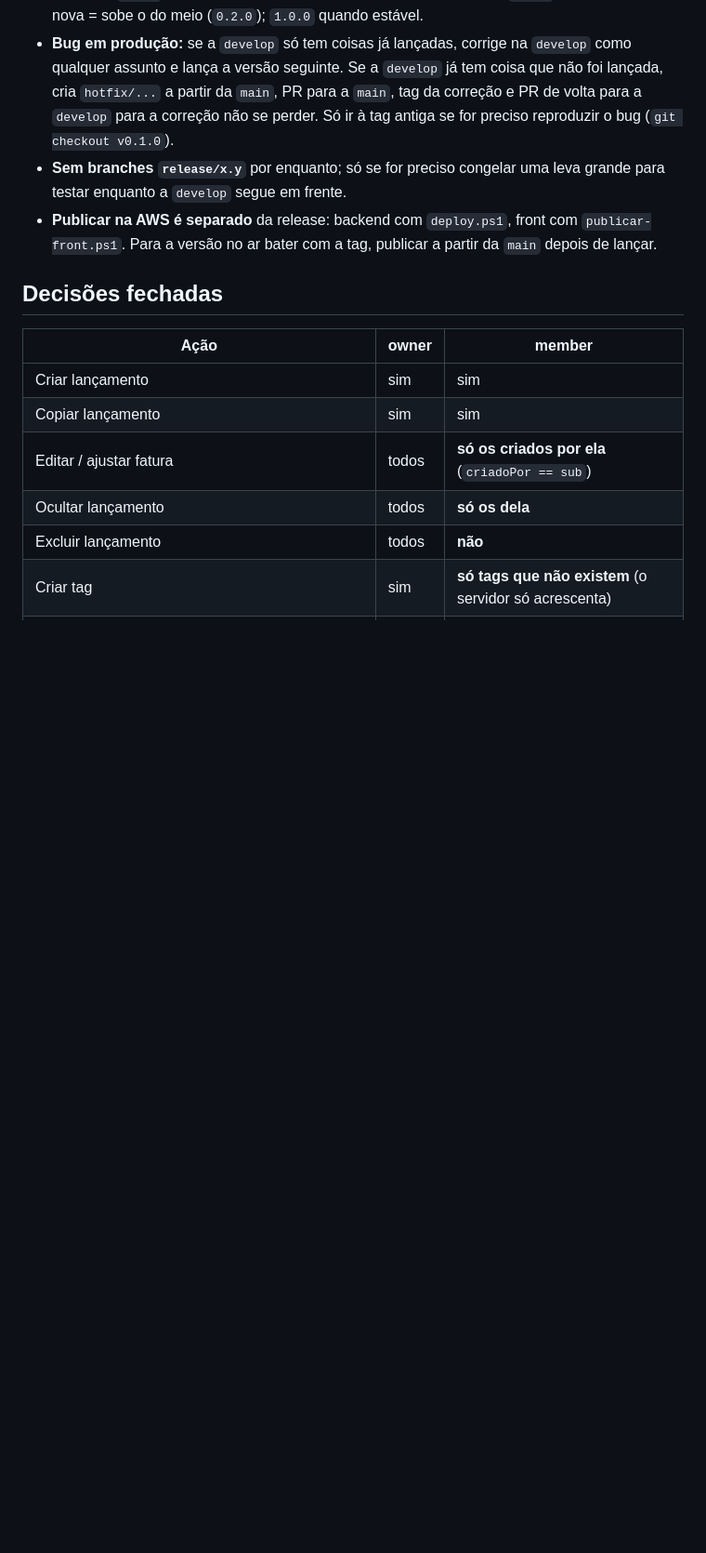
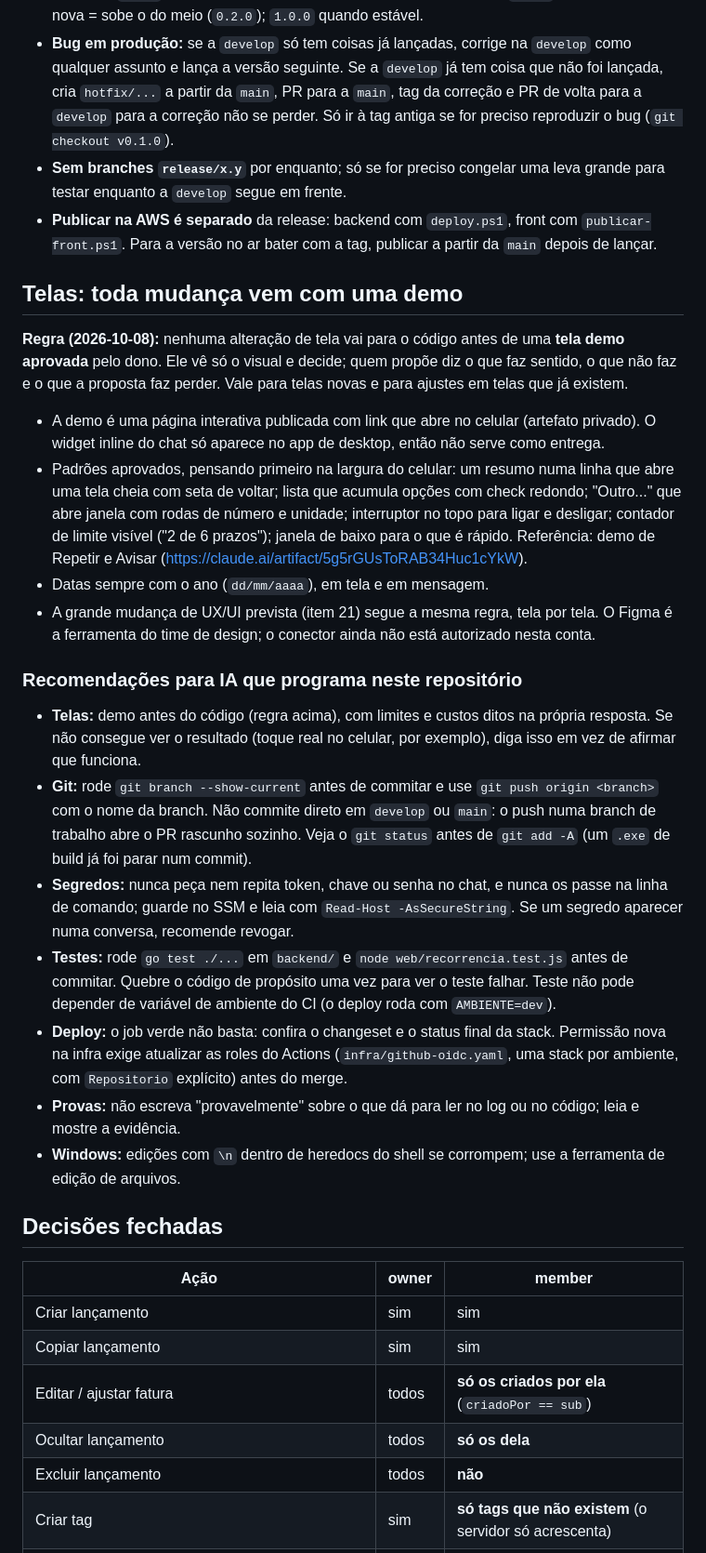
Before and after one commit to cicerotec/financas-ai, a Markdown page: BACKLOG.md, the part around one of its changes. Shown at 93% size. Rendered like a GitHub page; blank space fills up the shorter version.

Commit message:
docs: BACKLOG com a regra de demo antes de tela, recomendacoes para IA e o limite da mensagem longa
Co-Authored-By: Claude Sonnet 5.5 <noreply@anthropic.com>

```diff
--- a/BACKLOG.md
+++ b/BACKLOG.md
@@ -163,6 +166,37 @@ Cada item começa com a área correspondente entre colchetes. A numeração segu
   `develop` segue em frente.
 - **Publicar na AWS é separado** da release: backend com `deploy.ps1`, front com `publicar-front.ps1`. Para a versão
   no ar bater com a tag, publicar a partir da `main` depois de lançar.
+
+## Telas: toda mudança vem com uma demo
+**Regra (2026-10-08):** nenhuma alteração de tela vai para o código antes de uma **tela demo aprovada** pelo dono. Ele vê
+só o visual e decide; quem propõe diz o que faz sentido, o que não faz e o que a proposta faz perder. Vale para telas
+novas e para ajustes em telas que já existem.
+- A demo é uma página interativa publicada com link que abre no celular (artefato privado). O widget inline do chat só
+  aparece no app de desktop, então não serve como entrega.
+- Padrões aprovados, pensando primeiro na largura do celular: um resumo numa linha que abre uma tela cheia com seta de
+  voltar; lista que acumula opções com check redondo; "Outro..." que abre janela com rodas de número e unidade;
+  interruptor no topo para ligar e desligar; contador de limite visível ("2 de 6 prazos"); janela de baixo para o que é
+  rápido. Referência: demo de Repetir e Avisar (https://claude.ai/artifact/5g5rGUsToRAB34Huc1cYkW).
+- Datas sempre com o ano (`dd/mm/aaaa`), em tela e em mensagem.
+- A grande mudança de UX/UI prevista (item 21) segue a mesma regra, tela por tela. O Figma é a ferramenta do time de
+  design; o conector ainda não está autorizado nesta conta.
+
+### Recomendações para IA que programa neste repositório
+- **Telas:** demo antes do código (regra acima), com limites e custos ditos na própria resposta. Se não consegue ver o
+  resultado (toque real no celular, por exemplo), diga isso em vez de afirmar que funciona.
+- **Git:** rode `git branch --show-current` antes de commitar e use `git push origin <branch>` com o nome da branch. Não
+  commite direto em `develop` ou `main`: o push numa branch de trabalho abre o PR rascunho sozinho. Veja o `git status`
+  antes de `git add -A` (um `.exe` de build já foi parar num commit).
+- **Segredos:** nunca peça nem repita token, chave ou senha no chat, e nunca os passe na linha de comando; guarde no SSM
+  e leia com `Read-Host -AsSecureString`. Se um segredo aparecer numa conversa, recomende revogar.
+- **Testes:** rode `go test ./...` em `backend/` e `node web/recorrencia.test.js` antes de commitar. Quebre o código de
+  propósito uma vez para ver o teste falhar. Teste não pode depender de variável de ambiente do CI (o deploy roda com
+  `AMBIENTE=dev`).
+- **Deploy:** o job verde não basta: confira o changeset e o status final da stack. Permissão nova na infra exige
+  atualizar as roles do Actions (`infra/github-oidc.yaml`, uma stack por ambiente, com `Repositorio` explícito) antes do
+  merge.
+- **Provas:** não escreva "provavelmente" sobre o que dá para ler no log ou no código; leia e mostre a evidência.
+- **Windows:** edições com `\n` dentro de heredocs do shell se corrompem; use a ferramenta de edição de arquivos.
 
 ## Decisões fechadas
 
```
Also changed, not shown: other parts of BACKLOG.md (+3 -0 lines).
